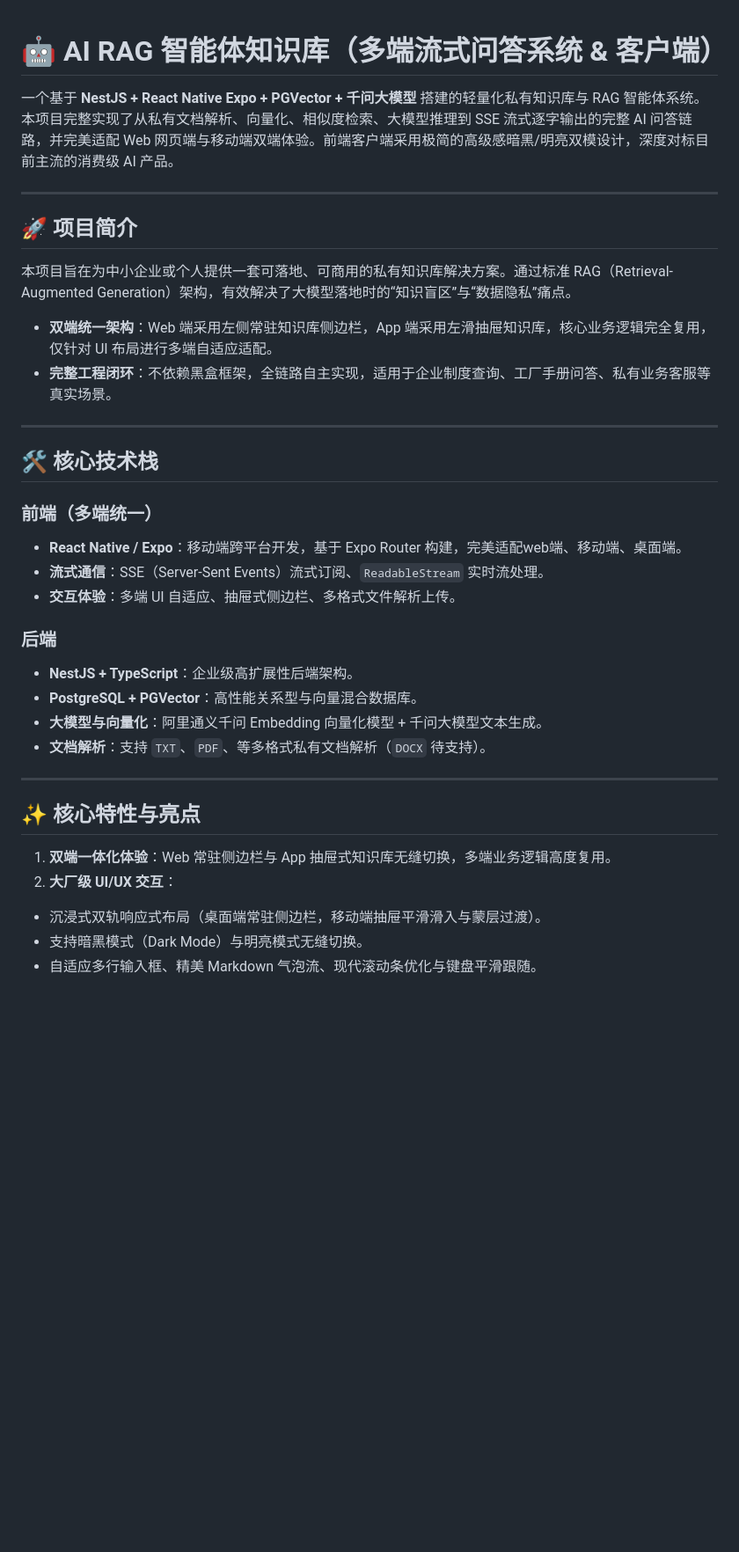
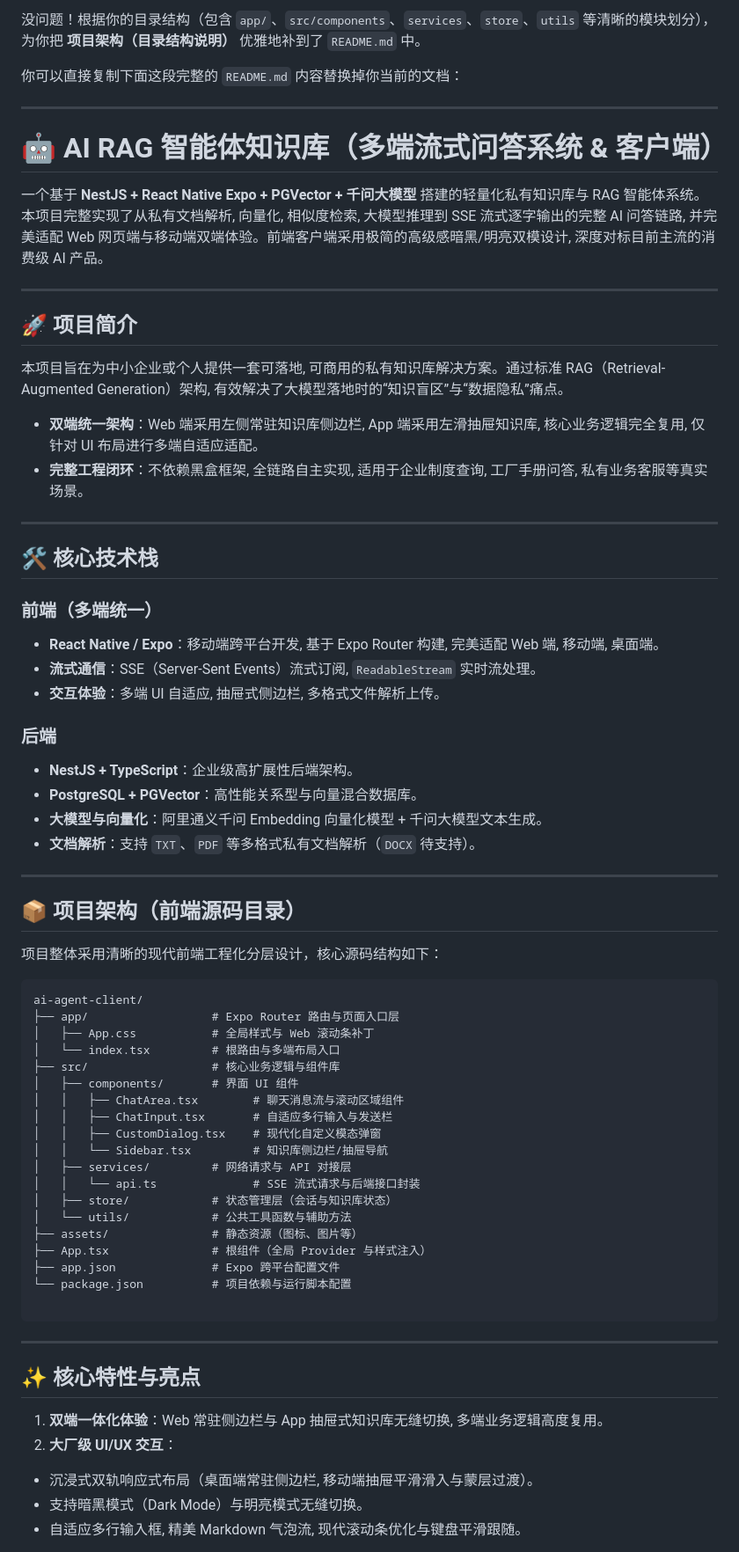
Before and after one commit to 18613804226/ai-agent-client, a Markdown page: README.md, the part around one of its changes. Shown at 88% size. Rendered like a GitHub page; blank space fills up the shorter version.

````diff
--- a/README.md
+++ b/README.md
@@ -1,15 +1,21 @@
+没问题！根据你的目录结构（包含 `app/`、`src/components`、`services`、`store`、`utils` 等清晰的模块划分），为你把 **项目架构（目录结构说明）** 优雅地补到了 `README.md` 中。
+
+你可以直接复制下面这段完整的 `README.md` 内容替换掉你当前的文档：
+
+---
+
 # 🤖 AI RAG 智能体知识库（多端流式问答系统 & 客户端）
 
-一个基于 **NestJS + React Native Expo + PGVector + 千问大模型** 搭建的轻量化私有知识库与 RAG 智能体系统。本项目完整实现了从私有文档解析、向量化、相似度检索、大模型推理到 SSE 流式逐字输出的完整 AI 问答链路，并完美适配 Web 网页端与移动端双端体验。前端客户端采用极简的高级感暗黑/明亮双模设计，深度对标目前主流的消费级 AI 产品。
+一个基于 **NestJS + React Native Expo + PGVector + 千问大模型** 搭建的轻量化私有知识库与 RAG 智能体系统。本项目完整实现了从私有文档解析, 向量化, 相似度检索, 大模型推理到 SSE 流式逐字输出的完整 AI 问答链路, 并完美适配 Web 网页端与移动端双端体验。前端客户端采用极简的高级感暗黑/明亮双模设计, 深度对标目前主流的消费级 AI 产品。
 
 ---
 
 ## 🚀 项目简介
 
-本项目旨在为中小企业或个人提供一套可落地、可商用的私有知识库解决方案。通过标准 RAG（Retrieval-Augmented Generation）架构，有效解决了大模型落地时的“知识盲区”与“数据隐私”痛点。
+本项目旨在为中小企业或个人提供一套可落地, 可商用的私有知识库解决方案。通过标准 RAG（Retrieval-Augmented Generation）架构, 有效解决了大模型落地时的“知识盲区”与“数据隐私”痛点。
 
-* **双端统一架构**：Web 端采用左侧常驻知识库侧边栏，App 端采用左滑抽屉知识库，核心业务逻辑完全复用，仅针对 UI 布局进行多端自适应适配。
-* **完整工程闭环**：不依赖黑盒框架，全链路自主实现，适用于企业制度查询、工厂手册问答、私有业务客服等真实场景。
+* **双端统一架构**：Web 端采用左侧常驻知识库侧边栏, App 端采用左滑抽屉知识库, 核心业务逻辑完全复用, 仅针对 UI 布局进行多端自适应适配。
+* **完整工程闭环**：不依赖黑盒框架, 全链路自主实现, 适用于企业制度查询, 工厂手册问答, 私有业务客服等真实场景。
 
 ---
 
@@ -17,25 +23,53 @@
 
 ### 前端（多端统一）
 
-* **React Native / Expo**：移动端跨平台开发，基于 Expo Router 构建，完美适配web端、移动端、桌面端。
-* **流式通信**：SSE（Server-Sent Events）流式订阅、`ReadableStream` 实时流处理。
-* **交互体验**：多端 UI 自适应、抽屉式侧边栏、多格式文件解析上传。
+* **React Native / Expo**：移动端跨平台开发, 基于 Expo Router 构建, 完美适配 Web 端, 移动端, 桌面端。
+* **流式通信**：SSE（Server-Sent Events）流式订阅, `ReadableStream` 实时流处理。
+* **交互体验**：多端 UI 自适应, 抽屉式侧边栏, 多格式文件解析上传。
 
 ### 后端
 
 * **NestJS + TypeScript**：企业级高扩展性后端架构。
 * **PostgreSQL + PGVector**：高性能关系型与向量混合数据库。
 * **大模型与向量化**：阿里通义千问 Embedding 向量化模型 + 千问大模型文本生成。
-* **文档解析**：支持 `TXT`、`PDF`、等多格式私有文档解析（`DOCX` 待支持）。
+* **文档解析**：支持 `TXT`、`PDF` 等多格式私有文档解析（`DOCX` 待支持）。
+
+---
+
+## 📦 项目架构（前端源码目录）
+
+项目整体采用清晰的现代前端工程化分层设计，核心源码结构如下：
+
+```text
+ai-agent-client/
+├── app/                  # Expo Router 路由与页面入口层
+│   ├── App.css           # 全局样式与 Web 滚动条补丁
+│   └── index.tsx         # 根路由与多端布局入口
+├── src/                  # 核心业务逻辑与组件库
+│   ├── components/       # 界面 UI 组件
+│   │   ├── ChatArea.tsx        # 聊天消息流与滚动区域组件
+│   │   ├── ChatInput.tsx       # 自适应多行输入与发送栏
+│   │   ├── CustomDialog.tsx    # 现代化自定义模态弹窗
+│   │   └── Sidebar.tsx         # 知识库侧边栏/抽屉导航
+│   ├── services/         # 网络请求与 API 对接层
+│   │   └── api.ts              # SSE 流式请求与后端接口封装
+│   ├── store/            # 状态管理层（会话与知识库状态）
+│   └── utils/            # 公共工具函数与辅助方法
+├── assets/               # 静态资源（图标、图片等）
+├── App.tsx               # 根组件（全局 Provider 与样式注入）
+├── app.json              # Expo 跨平台配置文件
+└── package.json          # 项目依赖与运行脚本配置
+
+```
 
 ---
 
 ## ✨ 核心特性与亮点
 
-1. **双端一体化体验**：Web 常驻侧边栏与 App 抽屉式知识库无缝切换，多端业务逻辑高度复用。
+1. **双端一体化体验**：Web 常驻侧边栏与 App 抽屉式知识库无缝切换, 多端业务逻辑高度复用。
 2. **大厂级 UI/UX 交互**：
-* 沉浸式双轨响应式布局（桌面端常驻侧边栏，移动端抽屉平滑滑入与蒙层过渡）。
+* 沉浸式双轨响应式布局（桌面端常驻侧边栏, 移动端抽屉平滑滑入与蒙层过渡）。
 * 支持暗黑模式（Dark Mode）与明亮模式无缝切换。
-* 自适应多行输入框、精美 Markdown 气泡流、现代滚动条优化与键盘平滑跟随。
+* 自适应多行输入框, 精美 Markdown 气泡流, 现代滚动条优化与键盘平滑跟随。
 
 
````
Also changed, not shown: other parts of README.md (+24 -24 lines).
